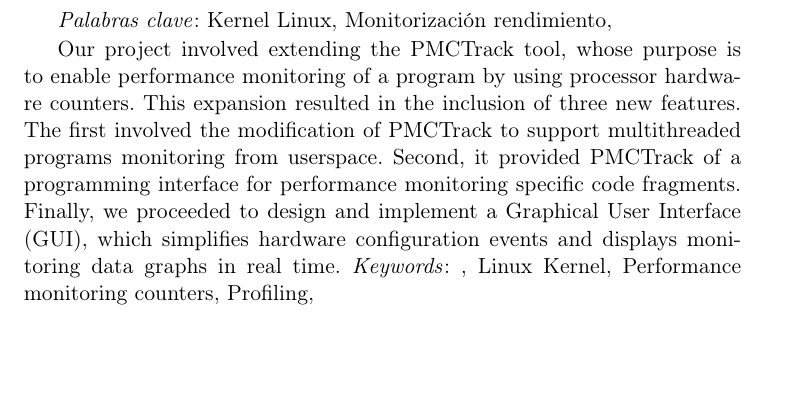
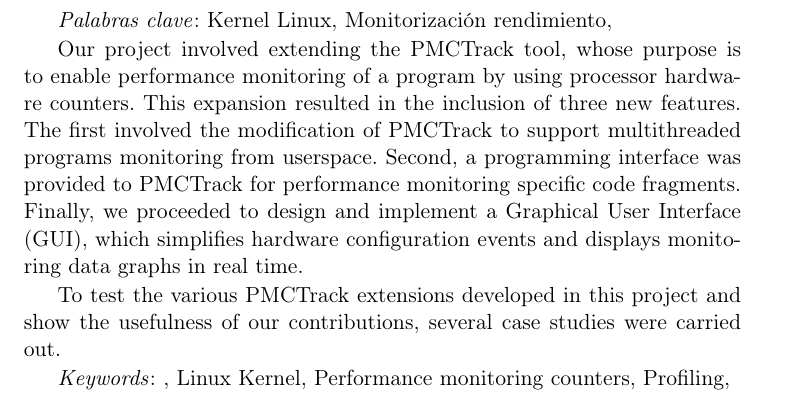
Before and after one commit to Akronix/pmctrack-memoria, a LaTeX thesis (Memoria.tex, which reads Cascaras/resumen.tex): part of page 11 of 70, cut so that both start at the same text, the shorter picture padded with empty space. Compiled offline with pdfLaTeX; the source files are stored in an older character set and shown here as Unicode; a LaTeX package or settings file that is missing is left out.

Commit message:
Corregidos aspectos del resumen en inglés

```diff
--- a/Cascaras/resumen.tex
+++ b/Cascaras/resumen.tex
@@ -30,7 +30,10 @@
 
 \cabeceraEspecial{Abstract}
 
-Our project involved extending the PMCTrack tool, whose purpose is to enable performance monitoring of a program by using processor hardware counters. This expansion resulted in the inclusion of three new features. The first involved the modification of PMCTrack to support multithreaded programs monitoring from userspace. Second, it provided PMCTrack of a programming interface for performance monitoring specific code fragments. Finally, we proceeded to design and implement a Graphical User Interface (GUI), which simplifies hardware configuration events and displays monitoring data graphs in real time.
+Our project involved extending the PMCTrack tool, whose purpose is to enable performance monitoring of a program by using processor hardware counters. This expansion resulted in the inclusion of three new features. The first involved the modification of PMCTrack to support multithreaded programs monitoring from userspace. Second, a programming interface was provided to PMCTrack for performance monitoring specific code fragments. Finally, we proceeded to design and implement a Graphical User Interface (GUI), which simplifies hardware configuration events and displays monitoring data graphs in real time.
+
+To test the various PMCTrack extensions developed in this project and show the usefulness of our contributions, several case studies were carried out.
+
 \emph{Keywords}: , Linux Kernel, Performance monitoring counters, Profiling,
 
 \endinput
```
